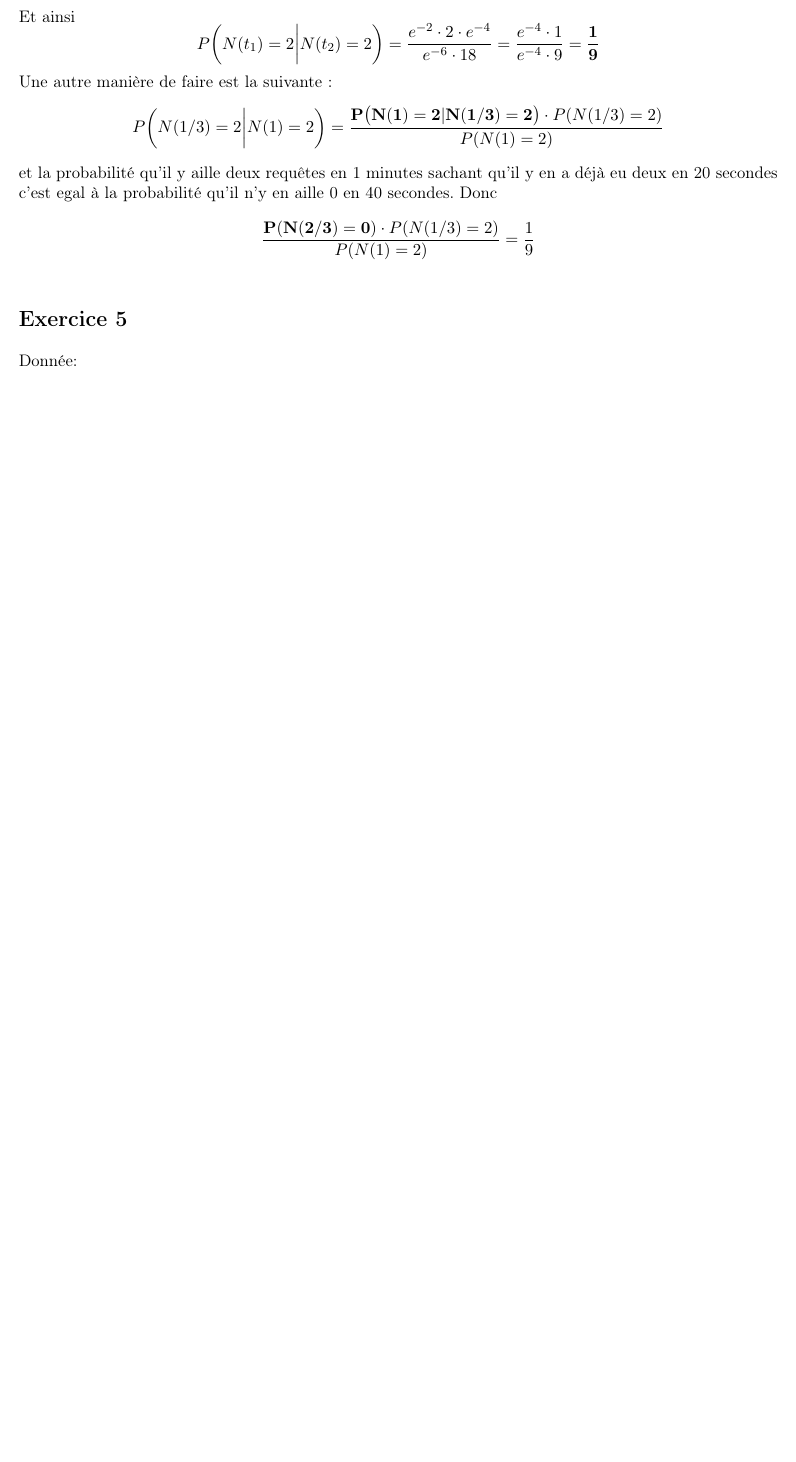
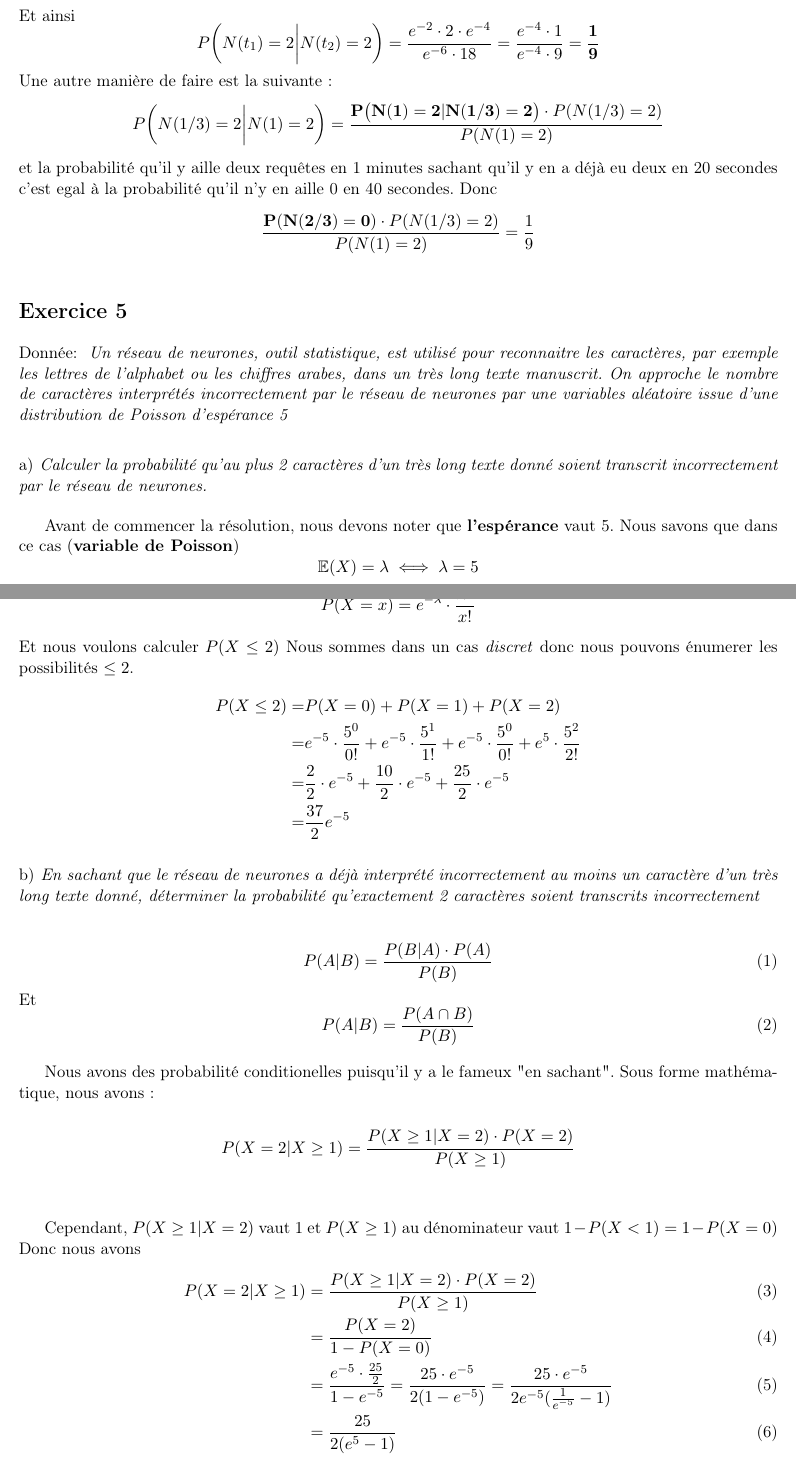
Before and after one commit to ODAncona/pst_collab, a LaTeX document (src/serie4/serie4.tex, which reads src/serie4/exo5.tex): part of page 4 of 4 before the commit and two parts of pages 4 and 5 of 5 after it, the two joined at a grey line, cut so that both start at the same text, the shorter picture padded with empty space. Compiled offline with LaTeX, dvips and Ghostscript.

Commit message:
série 4 ex 5

```diff
--- a/src/serie4/exo5.tex
+++ b/src/serie4/exo5.tex
@@ -1,3 +1,59 @@
 \begin{exo}
-  \donnee{}
+  \donnee{Un réseau de neurones, outil statistique, est utilisé pour reconnaitre les
+    caractères, par exemple les lettres de l'alphabet ou les chiffres arabes, dans un très
+    long texte manuscrit. On approche le nombre de caractères interprétés incorrectement
+    par le réseau de neurones par une variables aléatoire issue d'une distribution
+    de Poisson d'espérance 5}
+
+  \begin{subexo}{Calculer la probabilité qu'au plus 2 caractères d'un très long texte
+      donné soient transcrit incorrectement par le réseau de neurones.}
+    Avant de commencer la résolution, nous devons noter que \textbf{l'espérance} vaut 5.
+    Nous savons que dans ce cas (\textbf{variable de Poisson})
+    \[
+      \mathbb{E}(X) = \lambda \iff \lambda = 5
+    \]
+    Nous avons dans le cas d'une variable de Poisson
+    \[
+      P(X=x) = e^{-\lambda} \cdot \frac{\lambda^x}{x!}
+    \]
+    Et nous voulons calculer $P(X \le 2)$
+    Nous sommes dans un cas \textit{discret} donc nous pouvons
+    énumerer les possibilités $\le 2$.
+    \begin{align*}
+      P(X\le 2) = & P(X=0) + P(X=1) + P(X=2)                                                                                             \\
+      =           & e^{-5} \cdot \frac{5^0}{0!} + e^{-5} \cdot \frac{5^1}{1!} + e^{-5} \cdot \frac{5^0}{0!} + e^{5} \cdot \frac{5^2}{2!} \\
+      =           & \frac{2}{2} \cdot e^{-5} + \frac{10}{2}  \cdot e^{-5} + \frac{25}{2}\cdot e^{-5}                                     \\
+      =           & \frac{37}{2}e^{-5}
+    \end{align*}
+  \end{subexo}
+  \begin{subexo}{En sachant que le réseau de neurones a déjà interprété incorrectement au moins un caractère
+      d'un très long texte donné, déterminer la probabilité qu'exactement 2 caractères soient
+      transcrits incorrectement}
+
+    \begin{equation}
+      P(A|B) = \frac{P(B|A) \cdot P(A)}{P(B)}
+    \end{equation}
+    Et
+    \begin{equation}
+      P(A|B) = \frac{P(A \cap B)}{P(B)}
+    \end{equation}
+
+    Nous avons des probabilité conditionelles puisqu'il y a le fameux "en sachant".
+    Sous forme mathématique, nous avons:
+
+    \[
+      P(X=2 | X\ge 1) = \frac{P(X\ge 1 | X=2) \cdot P(X=2)}{P(X\ge 1)}
+    \]
+    \\
+
+    Cependant, $P(X\ge 1 | X=2)$ vaut 1 et $P(X\ge 1)$ au dénominateur vaut $1-P(X < 1) = 1-P(X=0)$
+    Donc nous avons
+    \begin{align}
+      P(X=2 | X\ge 1) &= \frac{P(X\ge 1 | X=2) \cdot P(X=2)}{P(X\ge 1)}\\
+      &= \frac{P(X=2)}{1- P(X=0)}\\
+      &= \frac{e^{-5}\cdot \frac{25}{2}}{1-e^{-5}} = \frac{25\cdot e^{-5}}{2(1-e^{-5})}
+      = \frac{25\cdot e^{-5}}{2e^{-5}(\frac{1}{e^{-5}} -1)}\\
+      &= \frac{25}{2(e^{5}-1)}
+    \end{align}
+  \end{subexo}
 \end{exo}
```
